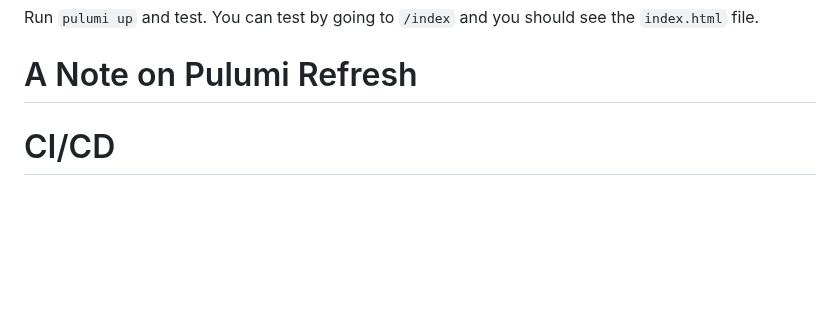
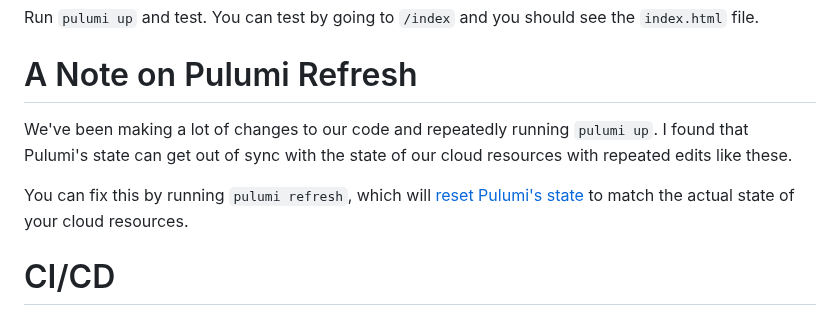
Before and after one commit to josh-stillman/devops-for-typescript-devs, a Markdown page: README.md, the part around the change. GitHub-like rendering; blank space fills up the shorter version.

Commit message:
add pulumi refresh section

```diff
--- a/README.md
+++ b/README.md
@@ -2164,6 +2164,11 @@ Run `pulumi up` and test.  You can test by going to `/index` and you should see
 
 # A Note on Pulumi Refresh
 
+We've been making a lot of changes to our code and repeatedly running `pulumi up`.  I found that Pulumi's state can get out of sync with the state of our cloud resources with repeated edits like these.
+
+You can fix this by running `pulumi refresh`, which will [reset Pulumi's state](https://www.pulumi.com/blog/repairing-state-with-pulumi-refresh/) to match the actual state of your cloud resources.
+
+
 # CI/CD
 
 Let's get our pipeline set up so we can get our actual code deployed.
```
